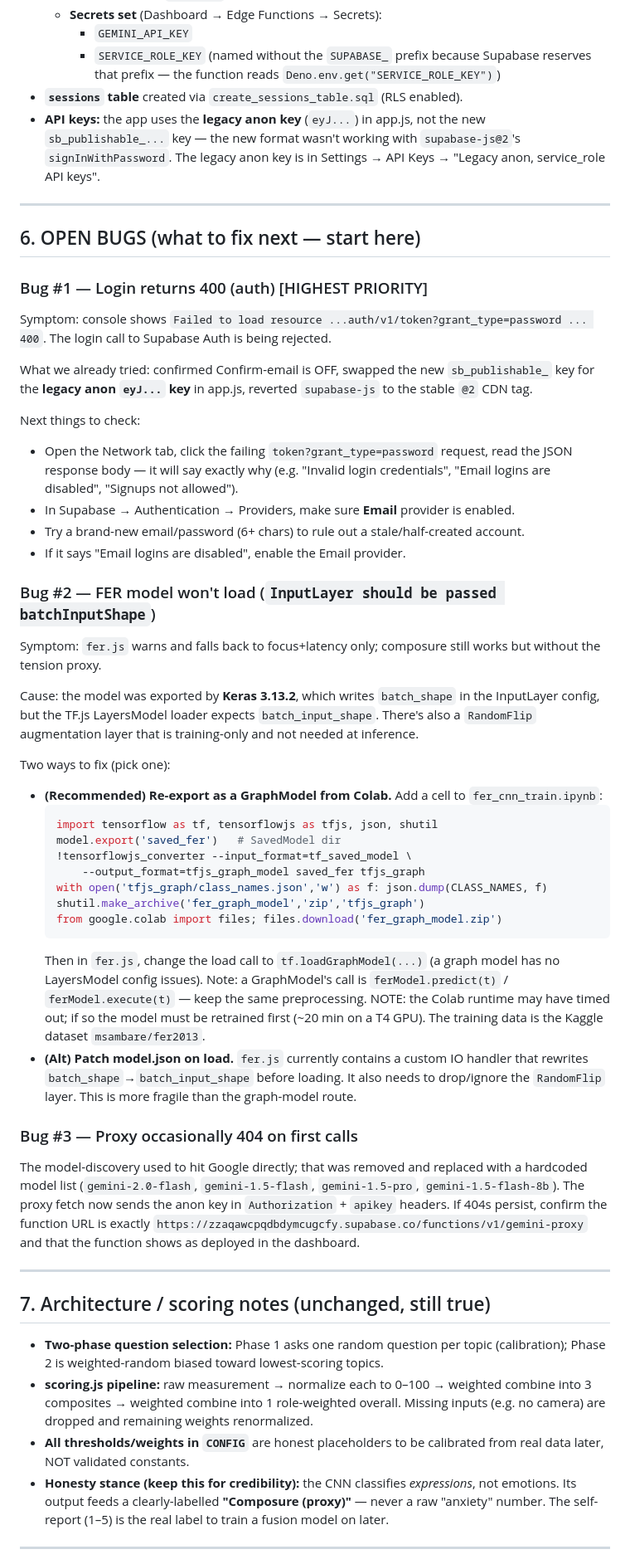
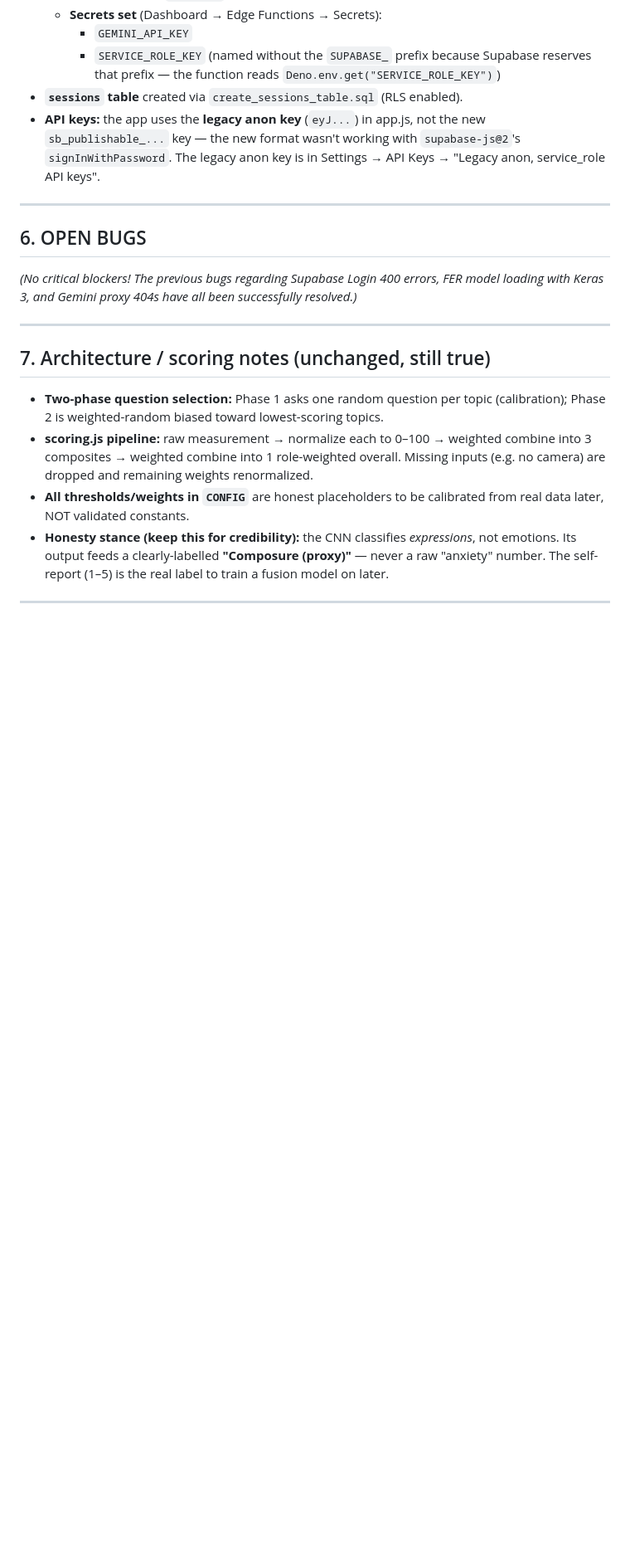
Before and after one commit to harinandhreddy0411/Novus-AI-Interview-Simulator, a Markdown page: handoff.md, the part around one of its changes. Shown at 83% size. Rendered like a GitHub page; blank space fills up the shorter version.

Commit message:
Update HANDOFF.md with latest integration rules

````diff
--- a/handoff.md
+++ b/handoff.md
@@ -111,64 +113,9 @@ interview/
 
 ---
 
-## 6. OPEN BUGS (what to fix next — start here)
+## 6. OPEN BUGS
 
-### Bug #1 — Login returns 400 (auth)  [HIGHEST PRIORITY]
-Symptom: console shows
-`Failed to load resource ...auth/v1/token?grant_type=password ... 400`.
-The login call to Supabase Auth is being rejected.
-
-What we already tried: confirmed Confirm-email is OFF, swapped the new
-`sb_publishable_` key for the **legacy anon `eyJ...` key** in app.js, reverted
-`supabase-js` to the stable `@2` CDN tag.
-
-Next things to check:
-- Open the Network tab, click the failing `token?grant_type=password` request,
-  read the JSON response body — it will say exactly why (e.g.
-  "Invalid login credentials", "Email logins are disabled", "Signups not allowed").
-- In Supabase → Authentication → Providers, make sure **Email** provider is enabled.
-- Try a brand-new email/password (6+ chars) to rule out a stale/half-created account.
-- If it says "Email logins are disabled", enable the Email provider.
-
-### Bug #2 — FER model won't load (`InputLayer should be passed batchInputShape`)
-Symptom: `fer.js` warns and falls back to focus+latency only; composure still
-works but without the tension proxy.
-
-Cause: the model was exported by **Keras 3.13.2**, which writes `batch_shape` in
-the InputLayer config, but the TF.js LayersModel loader expects
-`batch_input_shape`. There's also a `RandomFlip` augmentation layer that is
-training-only and not needed at inference.
-
-Two ways to fix (pick one):
-- **(Recommended) Re-export as a GraphModel from Colab.** Add a cell to
-  `fer_cnn_train.ipynb`:
-  ```python
-  import tensorflow as tf, tensorflowjs as tfjs, json, shutil
-  model.export('saved_fer')   # SavedModel dir
-  !tensorflowjs_converter --input_format=tf_saved_model \
-      --output_format=tfjs_graph_model saved_fer tfjs_graph
-  with open('tfjs_graph/class_names.json','w') as f: json.dump(CLASS_NAMES, f)
-  shutil.make_archive('fer_graph_model','zip','tfjs_graph')
-  from google.colab import files; files.download('fer_graph_model.zip')
-  ```
-  Then in `fer.js`, change the load call to `tf.loadGraphModel(...)` (a graph
-  model has no LayersModel config issues). Note: a GraphModel's call is
-  `ferModel.predict(t)` / `ferModel.execute(t)` — keep the same preprocessing.
-  NOTE: the Colab runtime may have timed out; if so the model must be retrained
-  first (~20 min on a T4 GPU). The training data is the Kaggle dataset
-  `msambare/fer2013`.
-- **(Alt) Patch model.json on load.** `fer.js` currently contains a custom IO
-  handler that rewrites `batch_shape`→`batch_input_shape` before loading. It also
-  needs to drop/ignore the `RandomFlip` layer. This is more fragile than the
-  graph-model route.
-
-### Bug #3 — Proxy occasionally 404 on first calls
-The model-discovery used to hit Google directly; that was removed and replaced
-with a hardcoded model list (`gemini-2.0-flash`, `gemini-1.5-flash`,
-`gemini-1.5-pro`, `gemini-1.5-flash-8b`). The proxy fetch now sends the anon key
-in `Authorization` + `apikey` headers. If 404s persist, confirm the function URL
-is exactly `https://zzaqawcpqdbdymcugcfy.supabase.co/functions/v1/gemini-proxy`
-and that the function shows as deployed in the dashboard.
+*(No critical blockers! The previous bugs regarding Supabase Login 400 errors, FER model loading with Keras 3, and Gemini proxy 404s have all been successfully resolved.)*
 
 ---
 
````
Also changed, not shown: other parts of handoff.md (+9 -9 lines).
